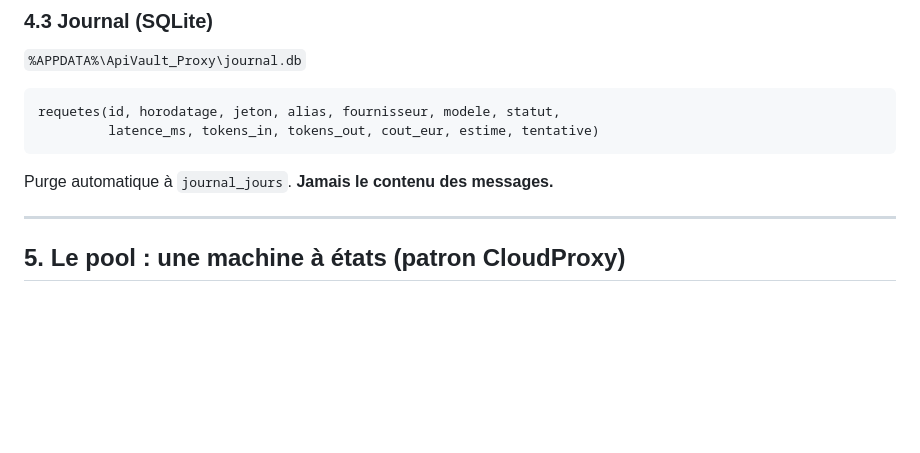
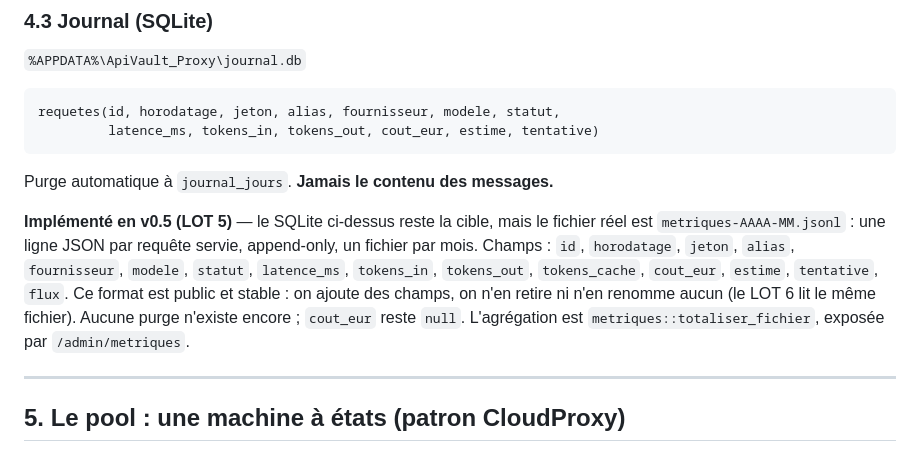
Before and after one commit to xtrem21-source/ApiVault_Proxy, a Markdown page: SPECIFICATION.md, the part around the change. Rendered like a GitHub page; blank space fills up the shorter version.

````diff
--- a/SPECIFICATION.md
+++ b/SPECIFICATION.md
@@ -141,6 +141,15 @@ requetes(id, horodatage, jeton, alias, fournisseur, modele, statut,
 ```
 
 Purge automatique à `journal_jours`. **Jamais le contenu des messages.**
+
+**Implémenté en v0.5 (LOT 5)** — le SQLite ci-dessus reste la cible, mais le
+fichier réel est `metriques-AAAA-MM.jsonl` : une ligne JSON par requête servie,
+append-only, un fichier par mois. Champs : `id`, `horodatage`, `jeton`, `alias`,
+`fournisseur`, `modele`, `statut`, `latence_ms`, `tokens_in`, `tokens_out`,
+`tokens_cache`, `cout_eur`, `estime`, `tentative`, `flux`. Ce format est public
+et stable : on ajoute des champs, on n'en retire ni n'en renomme aucun (le LOT 6
+lit le même fichier). Aucune purge n'existe encore ; `cout_eur` reste `null`.
+L'agrégation est `metriques::totaliser_fichier`, exposée par `/admin/metriques`.
 
 ---
 
````
Also changed, not shown: ETAT-REEL.md (+67 -10 lines).
